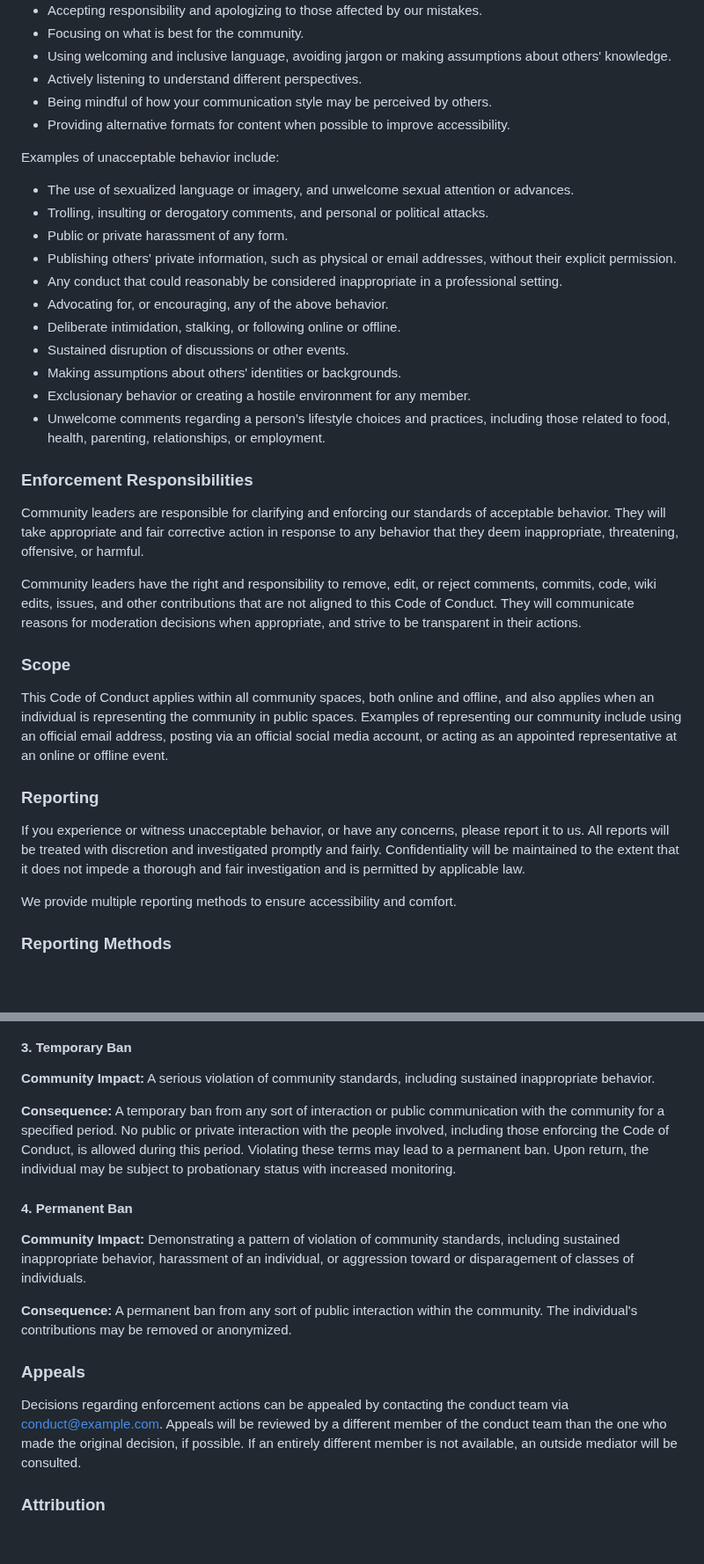
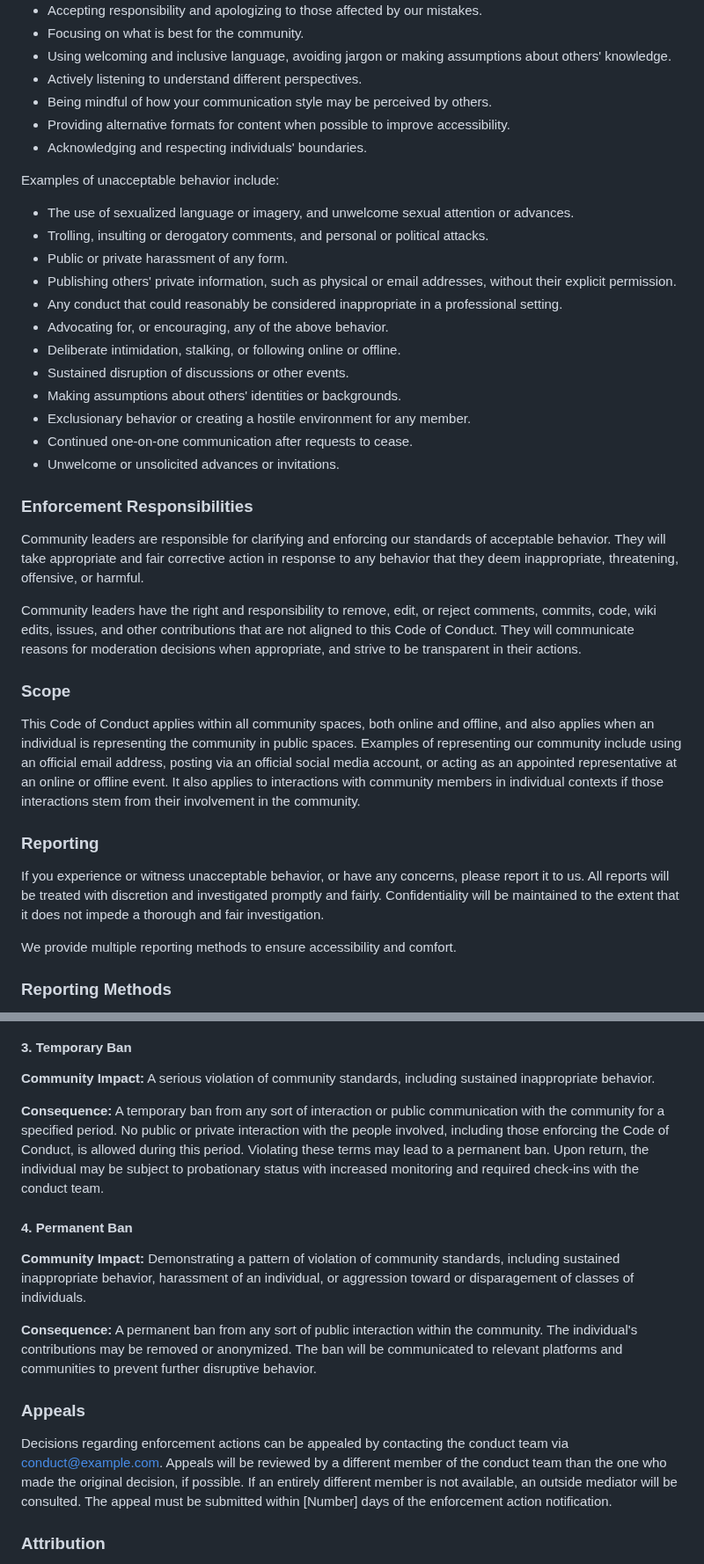
Before and after one commit to Genera1Developer/Project-Auto, a Markdown page: CODE_OF_CONDUCT.md, 2 parts joined by grey strips. Shown at 88% size. Drawn GitHub-style; blank space fills up the shorter version.

Commit message:
Improved and expanded Code of Conduct for clari...

```diff
--- a/CODE_OF_CONDUCT.md
+++ b/CODE_OF_CONDUCT.md
@@ -17,6 +17,7 @@ Examples of behavior that contributes to a positive environment for our communit
 *   Actively listening to understand different perspectives.
 *   Being mindful of how your communication style may be perceived by others.
 *   Providing alternative formats for content when possible to improve accessibility.
+*   Acknowledging and respecting individuals' boundaries.
 
 Examples of unacceptable behavior include:
 
@@ -30,7 +31,8 @@ Examples of unacceptable behavior include:
 *   Sustained disruption of discussions or other events.
 *   Making assumptions about others' identities or backgrounds.
 *   Exclusionary behavior or creating a hostile environment for any member.
-*   Unwelcome comments regarding a person’s lifestyle choices and practices, including those related to food, health, parenting, relationships, or employment.
+*   Continued one-on-one communication after requests to cease.
+*   Unwelcome or unsolicited advances or invitations.
 
 ### Enforcement Responsibilities
 
@@ -40,11 +42,11 @@ Community leaders have the right and responsibility to remove, edit, or reject c
 
 ### Scope
 
-This Code of Conduct applies within all community spaces, both online and offline, and also applies when an individual is representing the community in public spaces. Examples of representing our community include using an official email address, posting via an official social media account, or acting as an appointed representative at an online or offline event.
+This Code of Conduct applies within all community spaces, both online and offline, and also applies when an individual is representing the community in public spaces. Examples of representing our community include using an official email address, posting via an official social media account, or acting as an appointed representative at an online or offline event. It also applies to interactions with community members in individual contexts if those interactions stem from their involvement in the community.
 
 ### Reporting
 
-If you experience or witness unacceptable behavior, or have any concerns, please report it to us. All reports will be treated with discretion and investigated promptly and fairly. Confidentiality will be maintained to the extent that it does not impede a thorough and fair investigation and is permitted by applicable law.
+If you experience or witness unacceptable behavior, or have any concerns, please report it to us. All reports will be treated with discretion and investigated promptly and fairly. Confidentiality will be maintained to the extent that it does not impede a thorough and fair investigation.
 
 We provide multiple reporting methods to ensure accessibility and comfort.
 
@@ -86,17 +88,17 @@ Community leaders will follow these Community Impact Guidelines to determine the
 
 **Community Impact:** A serious violation of community standards, including sustained inappropriate behavior.
 
-**Consequence:** A temporary ban from any sort of interaction or public communication with the community for a specified period. No public or private interaction with the people involved, including those enforcing the Code of Conduct, is allowed during this period. Violating these terms may lead to a permanent ban. Upon return, the individual may be subject to probationary status with increased monitoring.
+**Consequence:** A temporary ban from any sort of interaction or public communication with the community for a specified period. No public or private interaction with the people involved, including those enforcing the Code of Conduct, is allowed during this period. Violating these terms may lead to a permanent ban. Upon return, the individual may be subject to probationary status with increased monitoring and required check-ins with the conduct team.
 
 #### 4. Permanent Ban
 
 **Community Impact:** Demonstrating a pattern of violation of community standards, including sustained inappropriate behavior, harassment of an individual, or aggression toward or disparagement of classes of individuals.
 
-**Consequence:** A permanent ban from any sort of public interaction within the community. The individual's contributions may be removed or anonymized.
+**Consequence:** A permanent ban from any sort of public interaction within the community. The individual's contributions may be removed or anonymized. The ban will be communicated to relevant platforms and communities to prevent further disruptive behavior.
 
 ### Appeals
 
-Decisions regarding enforcement actions can be appealed by contacting the conduct team via [conduct@example.com](mailto:conduct@example.com). Appeals will be reviewed by a different member of the conduct team than the one who made the original decision, if possible. If an entirely different member is not available, an outside mediator will be consulted.
+Decisions regarding enforcement actions can be appealed by contacting the conduct team via [conduct@example.com](mailto:conduct@example.com). Appeals will be reviewed by a different member of the conduct team than the one who made the original decision, if possible. If an entirely different member is not available, an outside mediator will be consulted. The appeal must be submitted within [Number] days of the enforcement action notification.
 
 ### Attribution
 
```
